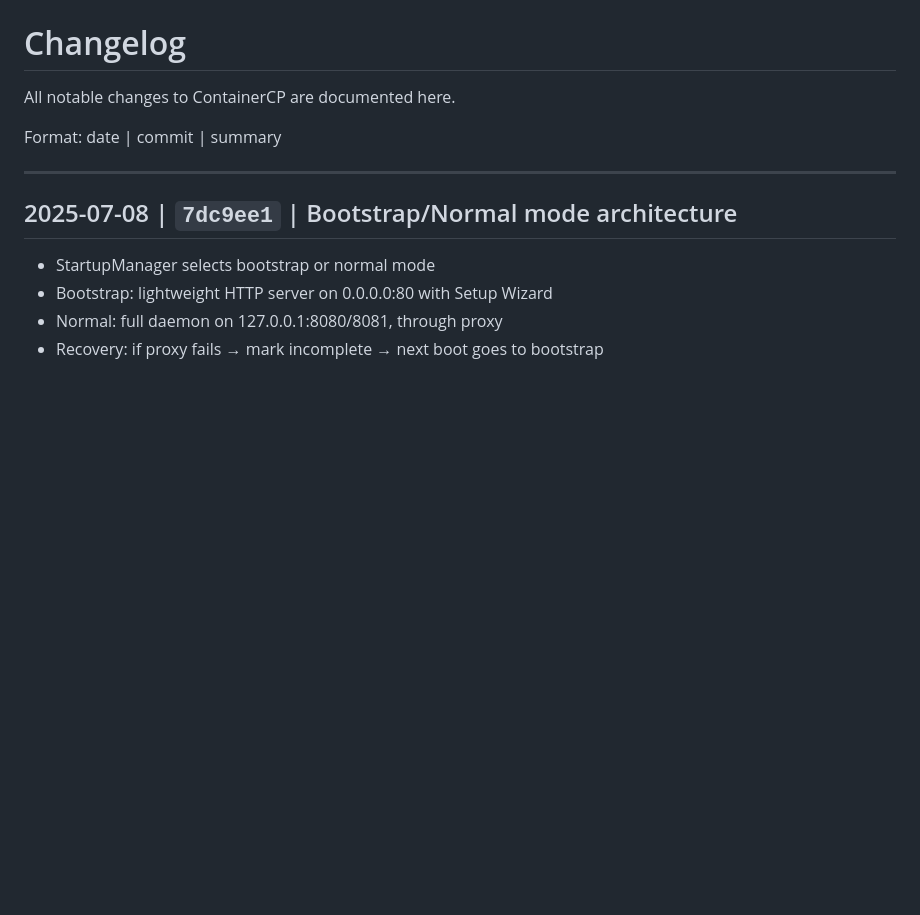
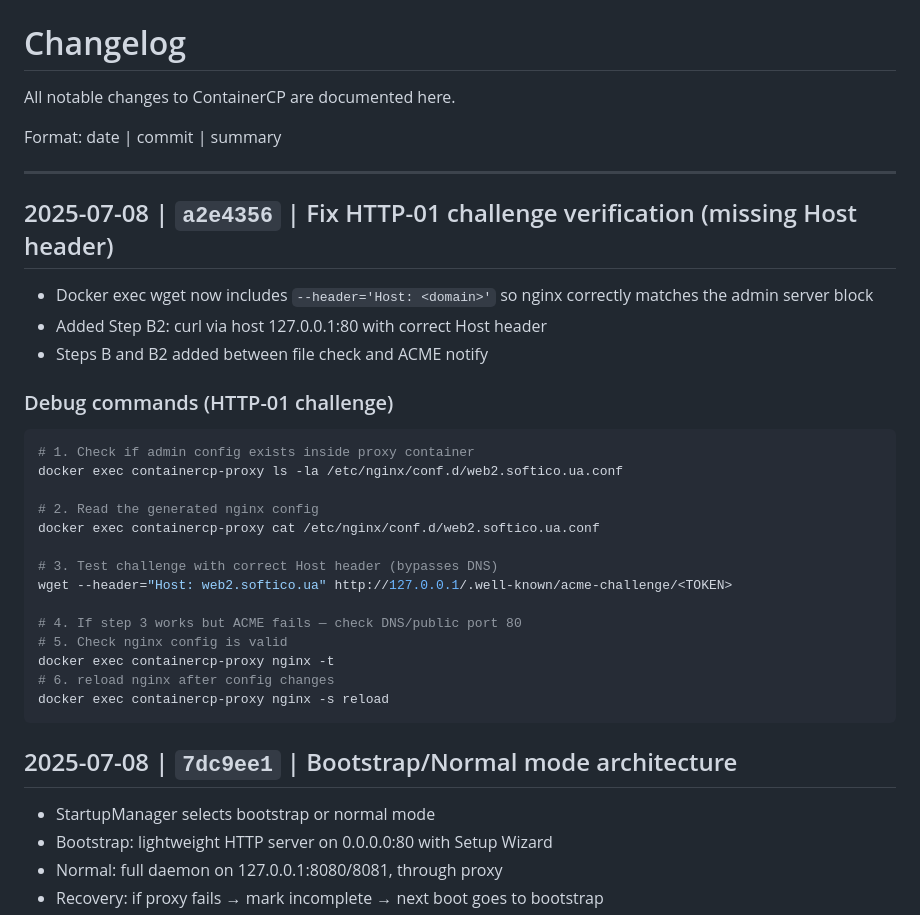
Before and after one commit to powern/containercp, a Markdown page: CHANGELOG.md, the part around the change. GitHub-like rendering; blank space fills up the shorter version.

Commit message:
Add debug commands to CHANGELOG for HTTP-01 challenge testing

````diff
--- a/CHANGELOG.md
+++ b/CHANGELOG.md
@@ -5,6 +5,30 @@ All notable changes to ContainerCP are documented here.
 Format: date | commit | summary
 
 ---
+
+## 2025-07-08 | `a2e4356` | Fix HTTP-01 challenge verification (missing Host header)
+- Docker exec wget now includes `--header='Host: <domain>'` so nginx
+  correctly matches the admin server block
+- Added Step B2: curl via host 127.0.0.1:80 with correct Host header
+- Steps B and B2 added between file check and ACME notify
+
+### Debug commands (HTTP-01 challenge)
+```bash
+# 1. Check if admin config exists inside proxy container
+docker exec containercp-proxy ls -la /etc/nginx/conf.d/web2.softico.ua.conf
+
+# 2. Read the generated nginx config
+docker exec containercp-proxy cat /etc/nginx/conf.d/web2.softico.ua.conf
+
+# 3. Test challenge with correct Host header (bypasses DNS)
+wget --header="Host: web2.softico.ua" http://127.0.0.1/.well-known/acme-challenge/<TOKEN>
+
+# 4. If step 3 works but ACME fails — check DNS/public port 80
+# 5. Check nginx config is valid
+docker exec containercp-proxy nginx -t
+# 6. reload nginx after config changes
+docker exec containercp-proxy nginx -s reload
+```
 
 ## 2025-07-08 | `7dc9ee1` | Bootstrap/Normal mode architecture
 
````
